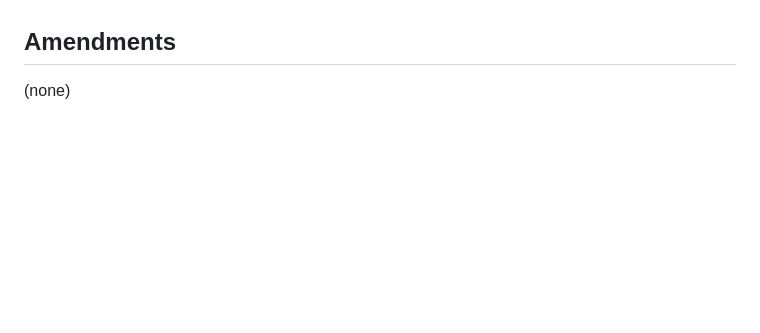
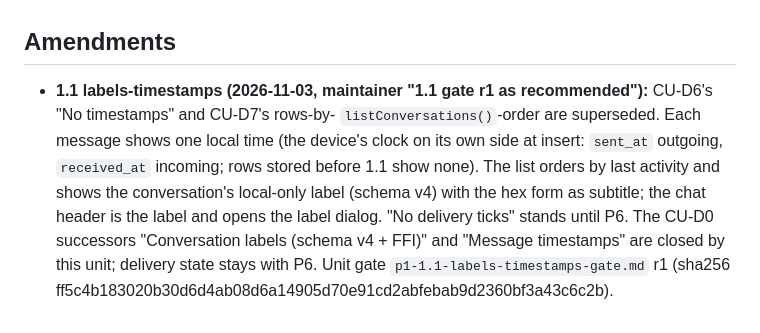
Before and after one commit to Titlan-chat/titlan, a Markdown page: docs/design/2026-09-conversation-ui-freeze.md, the part around the change. Drawn GitHub-style; blank space fills up the shorter version.

```diff
--- a/docs/design/2026-09-conversation-ui-freeze.md
+++ b/docs/design/2026-09-conversation-ui-freeze.md
@@ -225,4 +225,15 @@ Base of the findings: titlan `main` `b87880190fc997e3e792a2fc1d742e7ddeb5a03e`
 
 ## Amendments
 
-(none)
+- **1.1 labels-timestamps (2026-11-03, maintainer "1.1 gate r1 as
+  recommended"):** CU-D6's "No timestamps" and CU-D7's rows-by-
+  `listConversations()`-order are superseded. Each message shows one local
+  time (the device's clock on its own side at insert: `sent_at` outgoing,
+  `received_at` incoming; rows stored before 1.1 show none). The list
+  orders by last activity and shows the conversation's local-only label
+  (schema v4) with the hex form as subtitle; the chat header is the label
+  and opens the label dialog. "No delivery ticks" stands until P6. The
+  CU-D0 successors "Conversation labels (schema v4 + FFI)" and "Message
+  timestamps" are closed by this unit; delivery state stays with P6.
+  Unit gate `p1-1.1-labels-timestamps-gate.md` r1 (sha256
+  ff5c4b183020b30d6d4ab08d6a14905d70e91cd2abfebab9d2360bf3a43c6c2b).
```
Also changed, not shown: docs/release-checklist.md (+39 -7 lines), docs/user-notes.md (+19 -4 lines).
